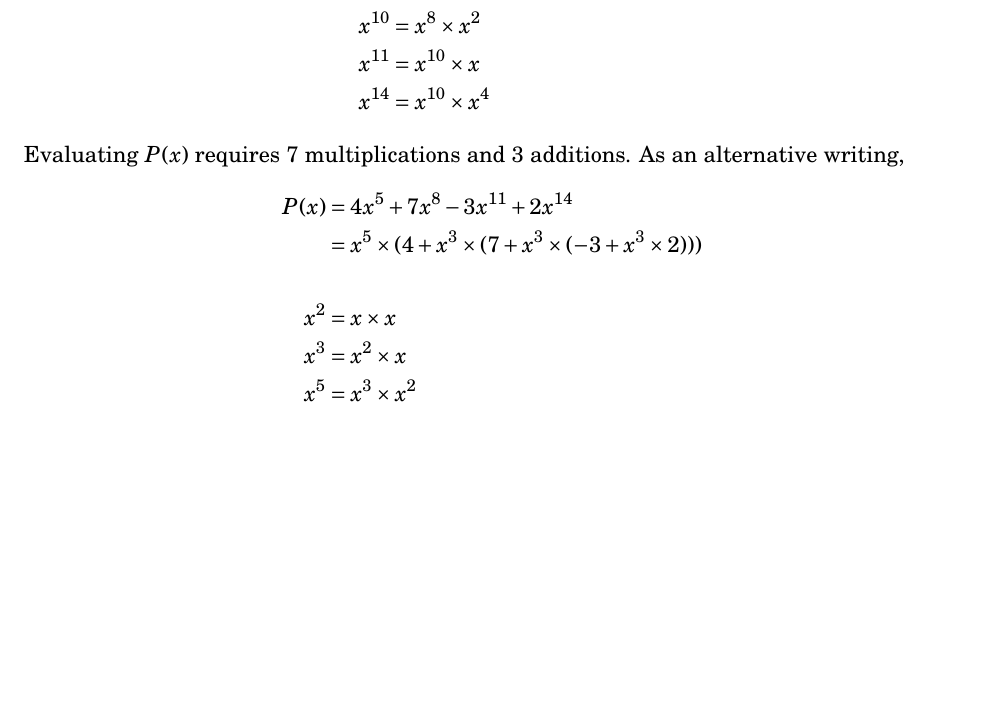
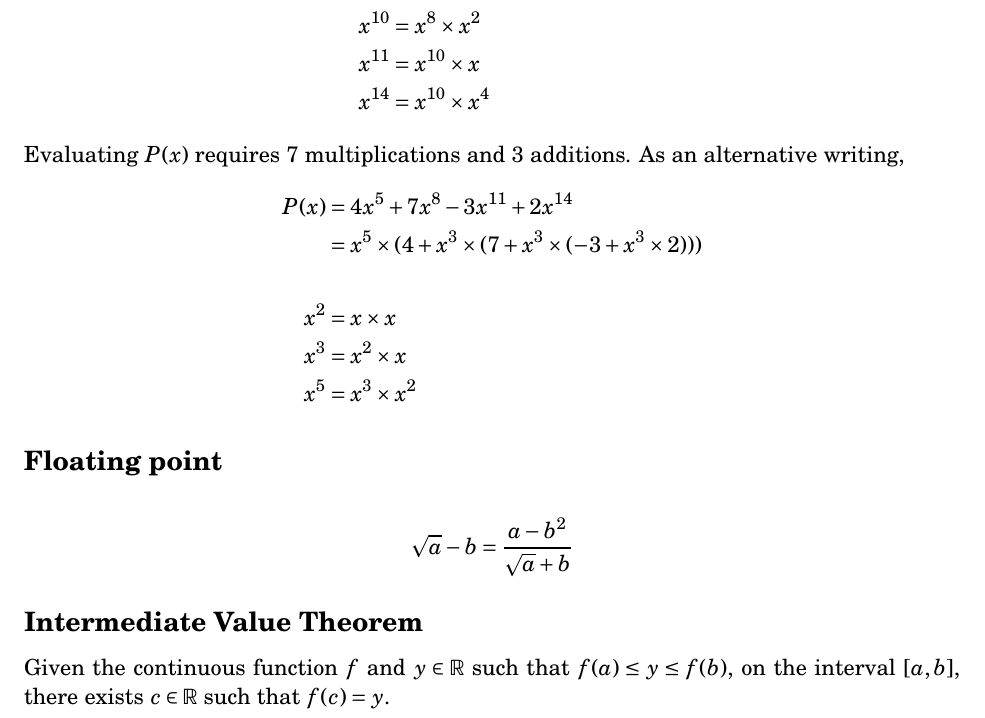
Before and after one commit to tim-harding/numerical-analysis-notes, a LaTeX document (notes.tex): part of the page, cut so that both start at the same text, the shorter picture padded with empty space. Compiled offline with pdfLaTeX.

Commit message:
Floating point

```diff
--- a/notes.tex
+++ b/notes.tex
@@ -44,4 +44,12 @@ Evaluating $P(x)$ requires 7 multiplications and 3 additions. As an alternative
     x^5 &= x^3 \times x^2
 \end{align*}
 
+\subsection*{Floating point}
+\begin{align*}
+    \sqrt{a} - b &= \frac{a - b^2}{\sqrt{a} + b}
+\end{align*}
+
+\subsection*{Intermediate Value Theorem}
+Given the continuous function $f$ and $y \in \mathbb{R}$ such that $f(a) \leq y \leq f(b)$, on the interval $[a, b]$, there exists $c \in \mathbb{R}$ such that $f(c) = y$.
+
 \end{document}
```
